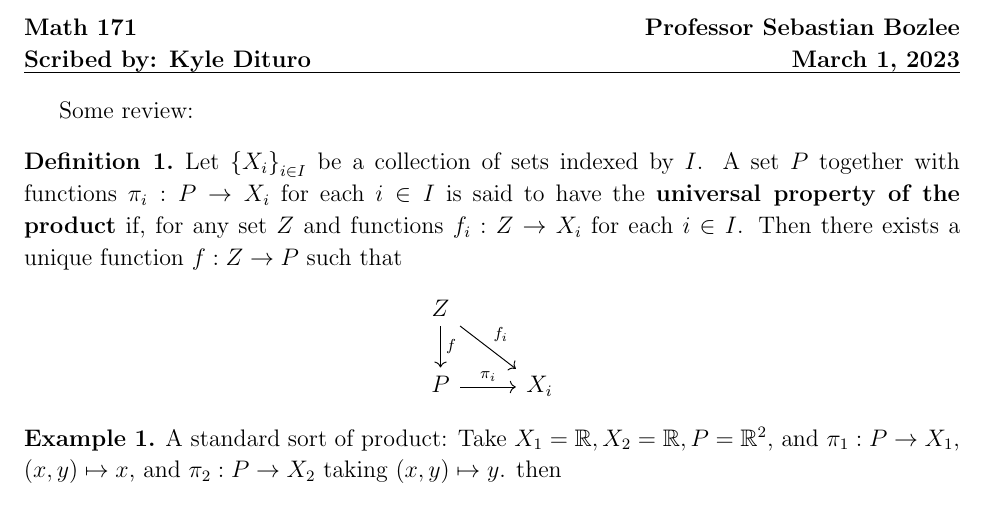
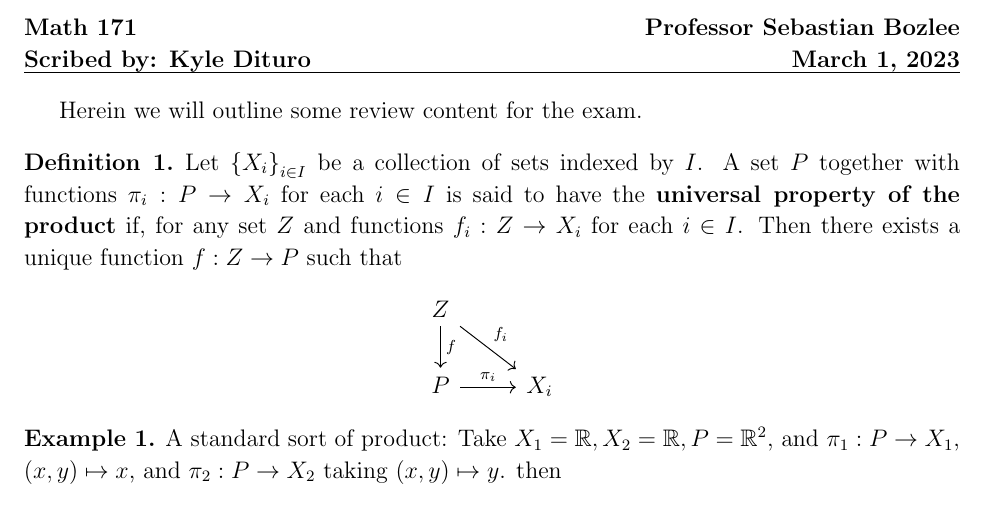
Before and after one commit to Siegeszug/Another-Topology-Note-Set, a LaTeX document (23.3.1/23.3.1.math.171.tex): part of page 1 of 3, cut so that both start at the same text. Compiled offline with pdfLaTeX.

Commit message:
Minor text changes

```diff
--- a/23.3.1/23.3.1.math.171.tex
+++ b/23.3.1/23.3.1.math.171.tex
@@ -4,10 +4,10 @@
 
 \begin{document}
 \noindent \textbf{Math 171} \hfill \textbf{Professor Sebastian Bozlee} \\
-\textbf{Scribed by: Kyle Dituro} \hfill \textbf{\today}\hrule
+\textbf{Scribed by: Kyle Dituro} \hfill \textbf{March 1, 2023}\hrule
 \vspace{.2in}
 
-Some review:
+Herein we will outline some review content for the exam.
 
 \begin{df}
   Let \(\opn X_i \cls_{i \in I}\) be a collection of sets indexed by \(I\). A set \(P\) together with functions \(\pi_i: P \to X_i\) for each \(i \in I\) is said to have the \textbf{universal property of the product} if, for any set \(Z\) and functions \(f_i: Z \to X_i\) for each \(i \in I\). Then there exists a unique function \(f: Z \to P\) such that
```
Also changed, not shown: 23.3.1/23.3.1.math.171.pdf.
